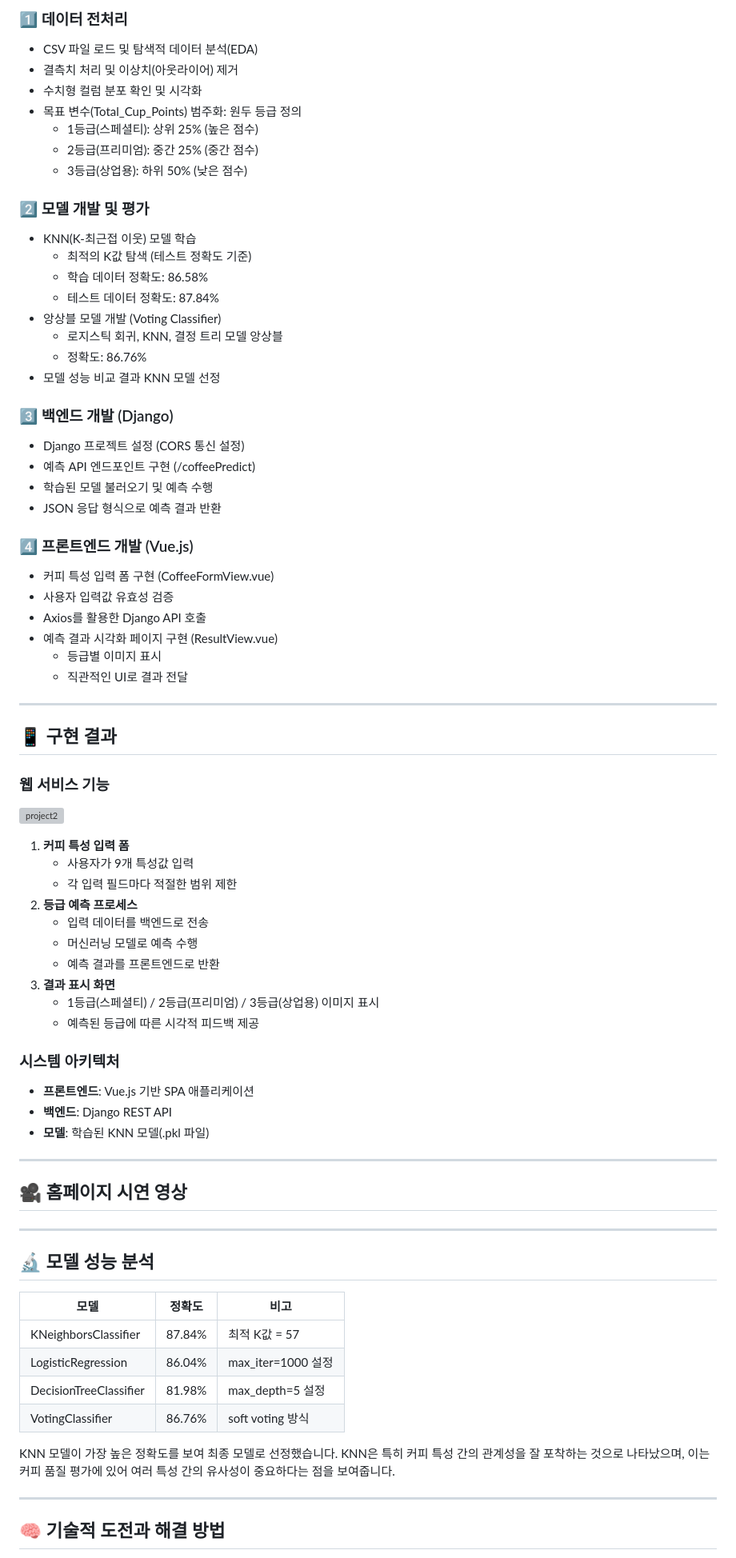
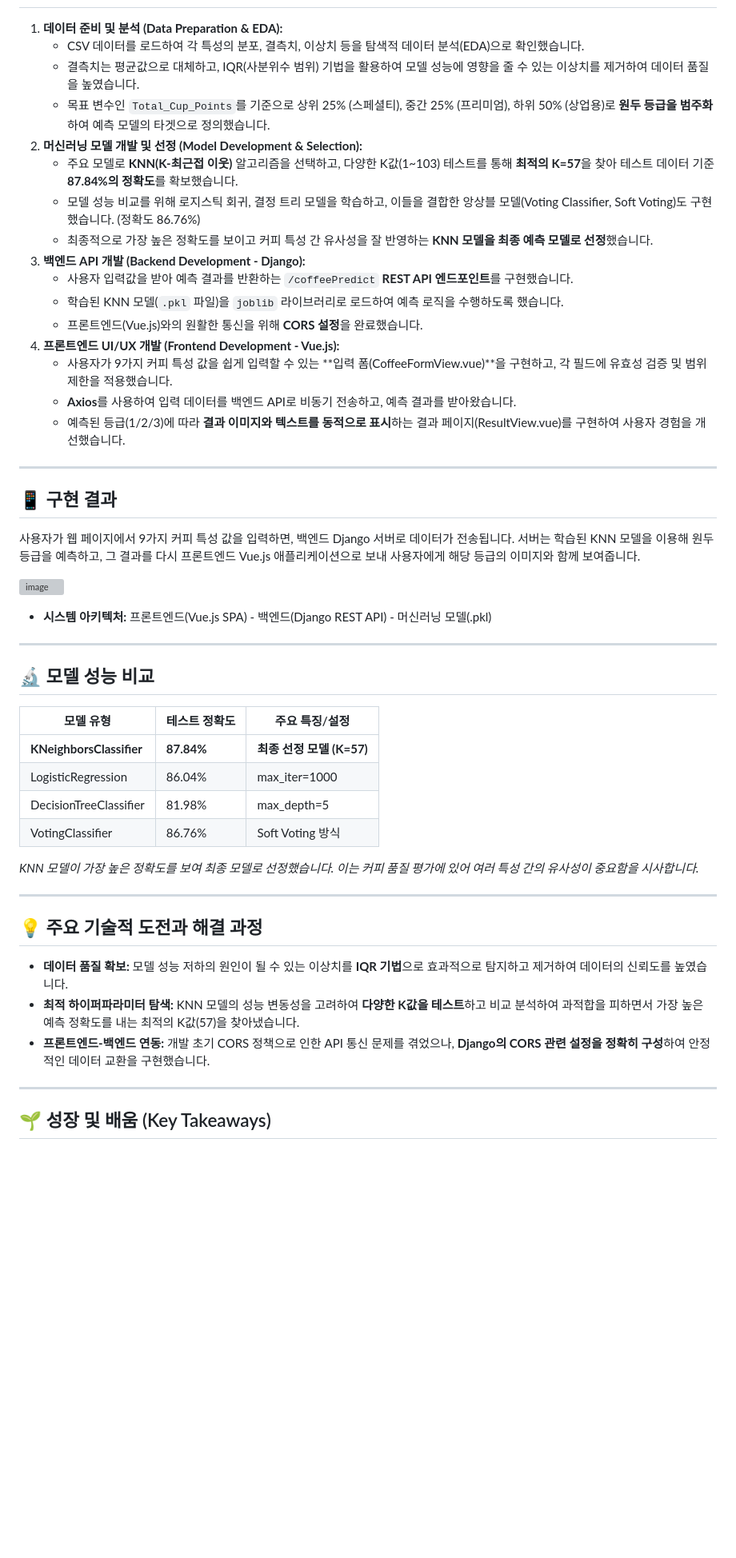
Before and after one commit to Bae-Sunny/algorithm, a Markdown page: CoffeeKNNet/Indetail.md, the part around the change printed below. Shown: that part at 80% size. Drawn GitHub-style; blank space fills up the shorter version; grey boxes are pictures that could not be loaded.

```diff
--- a/CoffeeKNNet/Indetail.md
+++ b/CoffeeKNNet/Indetail.md
@@ -70,83 +36,53 @@ K-최근접 이웃(KNN) 알고리즘을 활용하여 커피 원두의 특성 데
 
-### 1️⃣ 데이터 전처리
-
-- CSV 파일 로드 및 탐색적 데이터 분석(EDA)
-- 결측치 처리 및 이상치(아웃라이어) 제거
-- 수치형 컬럼 분포 확인 및 시각화
-- 목표 변수(Total_Cup_Points) 범주화: 원두 등급 정의
-    - 1등급(스페셜티): 상위 25% (높은 점수)
-    - 2등급(프리미엄): 중간 25% (중간 점수)
-    - 3등급(상업용): 하위 50% (낮은 점수)
-
-### 2️⃣ 모델 개발 및 평가
-
-- KNN(K-최근접 이웃) 모델 학습
-    - 최적의 K값 탐색 (테스트 정확도 기준)
-    - 학습 데이터 정확도: 86.58%
-    - 테스트 데이터 정확도: 87.84%
-- 앙상블 모델 개발 (Voting Classifier)
-    - 로지스틱 회귀, KNN, 결정 트리 모델 앙상블
-    - 정확도: 86.76%
-- 모델 성능 비교 결과 KNN 모델 선정
-
-### 3️⃣ 백엔드 개발 (Django)
-
-- Django 프로젝트 설정 (CORS 통신 설정)
-- 예측 API 엔드포인트 구현 (/coffeePredict)
-- 학습된 모델 불러오기 및 예측 수행
-- JSON 응답 형식으로 예측 결과 반환
-
-### 4️⃣ 프론트엔드 개발 (Vue.js)
-
-- 커피 특성 입력 폼 구현 (CoffeeFormView.vue)
-- 사용자 입력값 유효성 검증
-- Axios를 활용한
-Django API 호출
-- 예측 결과 시각화 페이지 구현 (ResultView.vue)
-    - 등급별 이미지 표시
-    - 직관적인 UI로 결과 전달
+1. **데이터 준비 및 분석 (Data Preparation & EDA):**
+    - CSV 데이터를 로드하여 각 특성의 분포, 결측치, 이상치 등을 탐색적 데이터 분석(EDA)으로 확인했습니다.
+    - 결측치는 평균값으로 대체하고, IQR(사분위수 범위) 기법을 활용하여 모델 성능에 영향을 줄 수 있는 이상치를 제거하여 데이터 품질을 높였습니다.
+    - 목표 변수인 `Total_Cup_Points`를 기준으로 상위 25% (스페셜티), 중간 25% (프리미엄), 하위 50% (상업용)로 **원두 등급을 범주화**하여 예측 모델의 타겟으로 정의했습니다.
+2. **머신러닝 모델 개발 및 선정 (Model Development & Selection):**
+    - 주요 모델로 **KNN(K-최근접 이웃)** 알고리즘을 선택하고, 다양한 K값(1~103) 테스트를 통해 **최적의 K=57**을 찾아 테스트 데이터 기준 **87.84%의 정확도**를 확보했습니다.
+    - 모델 성능 비교를 위해 로지스틱 회귀, 결정 트리 모델을 학습하고, 이들을 결합한 앙상블 모델(Voting Classifier, Soft Voting)도 구현했습니다. (정확도 86.76%)
+    - 최종적으로 가장 높은 정확도를 보이고 커피 특성 간 유사성을 잘 반영하는 **KNN 모델을 최종 예측 모델로 선정**했습니다.
+3. **백엔드 API 개발 (Backend Development - Django):**
+    - 사용자 입력값을 받아 예측 결과를 반환하는 `/coffeePredict` **REST API 엔드포인트**를 구현했습니다.
+    - 학습된 KNN 모델(`.pkl` 파일)을 `joblib` 라이브러리로 로드하여 예측 로직을 수행하도록 했습니다.
+    - 프론트엔드(Vue.js)와의 원활한 통신을 위해 **CORS 설정**을 완료했습니다.
+4. **프론트엔드 UI/UX 개발 (Frontend Development - Vue.js):**
+    - 사용자가 9가지 커피 특성 값을 쉽게 입력할 수 있는 **입력 폼(CoffeeFormView.vue)**을 구현하고, 각 필드에 유효성 검증 및 범위 제한을 적용했습니다.
+    - **Axios**를 사용하여 입력 데이터를 백엔드 API로 비동기 전송하고, 예측 결과를 받아왔습니다.
+    - 예측된 등급(1/2/3)에 따라 **결과 이미지와 텍스트를 동적으로 표시**하는 결과 페이지(ResultView.vue)를 구현하여 사용자 경험을 개선했습니다.
 
 ---
 
 ## 📱 구현 결과
 
-### 웹 서비스 기능
-![project2](https://github.com/user-attachments/assets/511f49da-8097-4bb5-a7a6-a790b09dd469)
-1. **커피 특성 입력 폼**
-    - 사용자가 9개 특성값 입력
-    - 각 입력 필드마다 적절한 범위 제한
-2. **등급 예측 프로세스**
-    - 입력 데이터를 백엔드로 전송
-    - 머신러닝 모델로 예측 수행
-    - 예측 결과를 프론트엔드로 반환
-3. **결과 표시 화면**
-    - 1등급(스페셜티) / 2등급(프리미엄) / 3등급(상업용) 이미지 표시
-    - 예측된 등급에 따른 시각적 피드백 제공
+사용자가 웹 페이지에서 9가지 커피 특성 값을 입력하면, 백엔드 Django 서버로 데이터가 전송됩니다. 서버는 학습된 KNN 모델을 이용해 원두 등급을 예측하고, 그 결과를 다시 프론트엔드 Vue.js 애플리케이션으로 보내 사용자에게 해당 등급의 이미지와 함께 보여줍니다.
 
-### 시스템 아키텍처
+![image](https://github.com/user-attachments/assets/6673ffe4-3ca2-4d8c-b6a6-a1ab9a4148a6)
 
-- **프론트엔드**: Vue.js 기반 SPA 애플리케이션
-- **백엔드**: Django REST API
-- **모델**: 학습된 KNN 모델(.pkl 파일)
+- **시스템 아키텍처:** 프론트엔드(Vue.js SPA) - 백엔드(Django REST API) - 머신러닝 모델(.pkl)
 
 ---
 
-## **🎥 홈페이지 시연 영상**
+## 🔬 모델 성능 비교
+
+| 모델 유형 | 테스트 정확도 | 주요 특징/설정 |
+| --- | --- | --- |
+| **KNeighborsClassifier** | **87.84%** | **최종 선정 모델 (K=57)** |
+| LogisticRegression | 86.04% | max_iter=1000 |
+| DecisionTreeClassifier | 81.98% | max_depth=5 |
+| VotingClassifier | 86.76% | Soft Voting 방식 |
+
+*KNN 모델이 가장 높은 정확도를 보여 최종 모델로 선정했습니다. 이는 커피 품질 평가에 있어 여러 특성 간의 유사성이 중요함을 시사합니다.*
 
 ---
 
-## 🔬 모델 성능 분석
+## 💡 주요 기술적 도전과 해결 과정
 
-| 모델 | 정확도 | 비고 |
-| --- | --- | --- |
-| KNeighborsClassifier | 87.84% | 최적 K값 = 57 |
-| LogisticRegression | 86.04% | max_iter=1000 설정 |
-| DecisionTreeClassifier | 81.98% | max_depth=5 설정 |
-| VotingClassifier | 86.76% | soft voting 방식 |
-
-KNN 모델이 가장 높은 정확도를 보여 최종 모델로 선정했습니다. KNN은 특히 커피 특성 간의 관계성을 잘 포착하는 것으로 나타났으며, 이는 커피 품질 평가에 있어 여러 특성 간의 유사성이 중요하다는 점을 보여줍니다.
+- **데이터 품질 확보:** 모델 성능 저하의 원인이 될 수 있는 이상치를 **IQR 기법**으로 효과적으로 탐지하고 제거하여 데이터의 신뢰도를 높였습니다.
+- **최적 하이퍼파라미터 탐색:** KNN 모델의 성능 변동성을 고려하여 **다양한 K값을 테스트**하고 비교 분석하여 과적합을 피하면서 가장 높은 예측 정확도를 내는 최적의 K값(57)을 찾아냈습니다.
+- **프론트엔드-백엔드 연동:** 개발 초기 CORS 정책으로 인한 API 통신 문제를 겪었으나, **Django의 CORS 관련 설정을 정확히 구성**하여 안정적인 데이터 교환을 구현했습니다.
 
 ---
 
-## 🧠 기술적 도전과 해결 방법
+## 🌱 성장 및 배움 (Key Takeaways)
 
```
Also changed, not shown: other parts of CoffeeKNNet/Indetail.md (+24 -120 lines).
